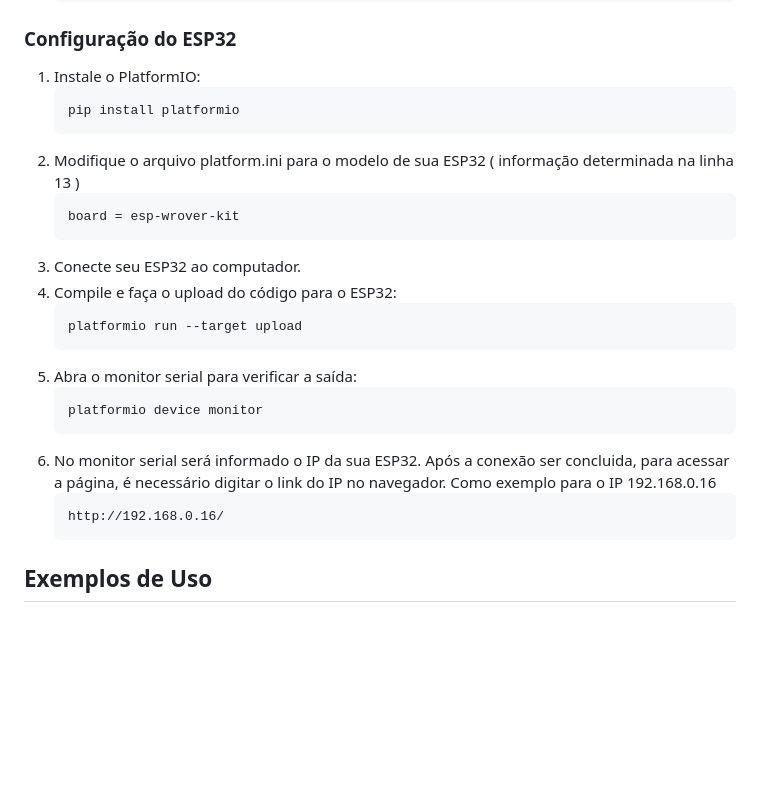
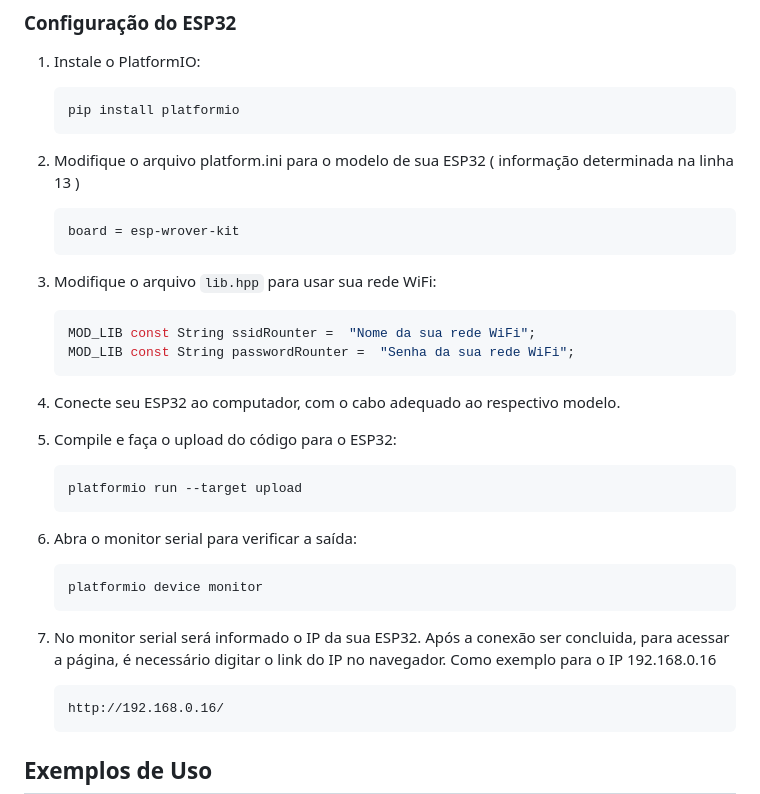
Before and after one commit to XandGVaz/WiFi_communication, a Markdown page: README.md, the part around the change. Drawn GitHub-style; blank space fills up the shorter version.

````diff
--- a/README.md
+++ b/README.md
@@ -61,20 +61,31 @@ Este projeto é uma página web para controle e monitoramento de dispositivos Io
     ```bash
     pip install platformio
     ```
+
 2. Modifique o arquivo platform.ini para o modelo de sua ESP32 ( informação determinada na linha 13 )
     ```
     board = esp-wrover-kit
     ```
-3. Conecte seu ESP32 ao computador.
-4. Compile e faça o upload do código para o ESP32:
+
+3. Modifique o arquivo `lib.hpp` para usar sua rede WiFi:
+    ```cpp
+    MOD_LIB const String ssidRounter =  "Nome da sua rede WiFi";
+    MOD_LIB const String passwordRounter =  "Senha da sua rede WiFi";
+    ```
+
+4. Conecte seu ESP32 ao computador, com o cabo adequado ao respectivo modelo.
+
+5. Compile e faça o upload do código para o ESP32:
     ```bash
     platformio run --target upload
     ```
-5. Abra o monitor serial para verificar a saída:
+
+6. Abra o monitor serial para verificar a saída:
     ```bash
     platformio device monitor
     ```
-6. No monitor serial será informado o IP da sua ESP32. Após a conexão ser concluida, para acessar a página, é necessário digitar o link do IP no navegador. Como exemplo para o IP 192.168.0.16
+
+7. No monitor serial será informado o IP da sua ESP32. Após a conexão ser concluida, para acessar a página, é necessário digitar o link do IP no navegador. Como exemplo para o IP 192.168.0.16
     ```baseh
     http://192.168.0.16/
     ```
````
